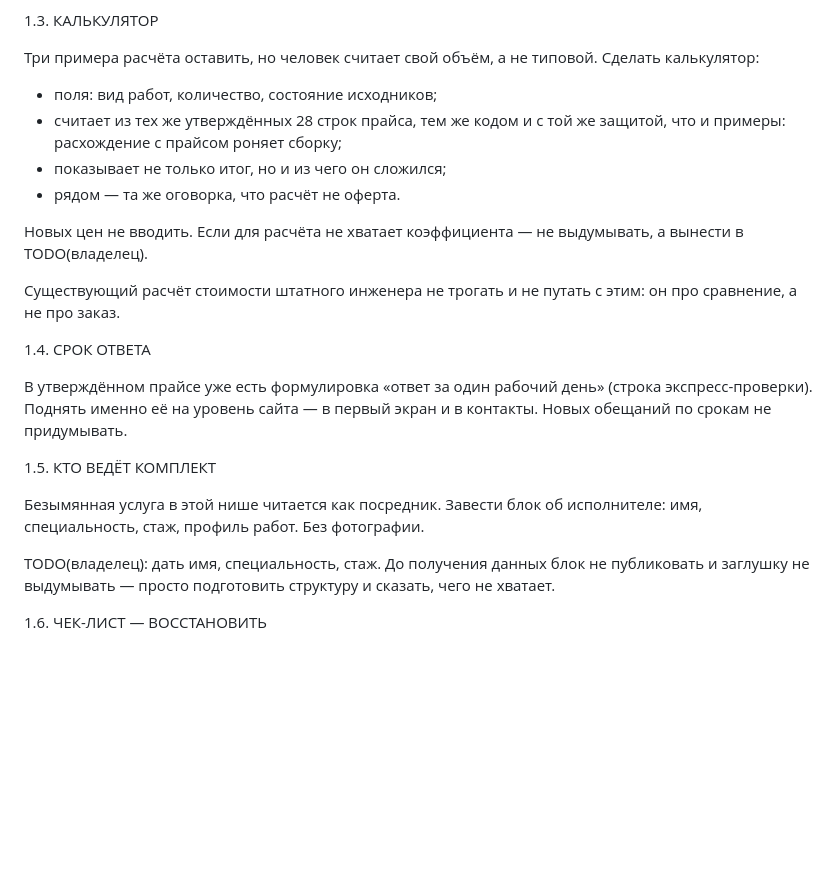
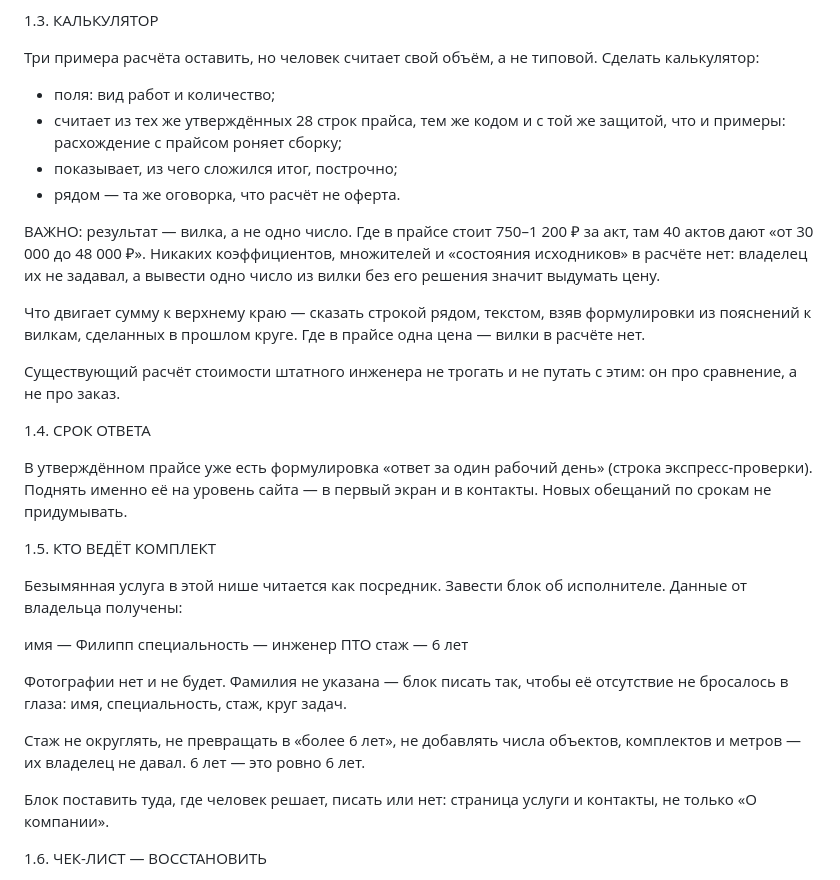
Before and after one commit to arorlov93/ProID, a Markdown page: TRUST-PROMPT.md, the part around the change. Rendered like a GitHub page; blank space fills up the shorter version.

Commit message:
Калькулятор считает вилкой без коэффициентов; данные исполнителя получены

```diff
--- a/TRUST-PROMPT.md
+++ b/TRUST-PROMPT.md
@@ -61,15 +61,22 @@
 
 Три примера расчёта оставить, но человек считает свой объём,
 а не типовой. Сделать калькулятор:
-- поля: вид работ, количество, состояние исходников;
+- поля: вид работ и количество;
 - считает из тех же утверждённых 28 строк прайса, тем же кодом
   и с той же защитой, что и примеры: расхождение с прайсом роняет
   сборку;
-- показывает не только итог, но и из чего он сложился;
+- показывает, из чего сложился итог, построчно;
 - рядом — та же оговорка, что расчёт не оферта.
 
-Новых цен не вводить. Если для расчёта не хватает коэффициента —
-не выдумывать, а вынести в TODO(владелец).
+ВАЖНО: результат — вилка, а не одно число. Где в прайсе стоит
+750–1 200 ₽ за акт, там 40 актов дают «от 30 000 до 48 000 ₽».
+Никаких коэффициентов, множителей и «состояния исходников»
+в расчёте нет: владелец их не задавал, а вывести одно число
+из вилки без его решения значит выдумать цену.
+
+Что двигает сумму к верхнему краю — сказать строкой рядом,
+текстом, взяв формулировки из пояснений к вилкам, сделанных
+в прошлом круге. Где в прайсе одна цена — вилки в расчёте нет.
 
 Существующий расчёт стоимости штатного инженера не трогать
 и не путать с этим: он про сравнение, а не про заказ.
@@ -84,12 +91,22 @@
 1.5. КТО ВЕДЁТ КОМПЛЕКТ
 
 Безымянная услуга в этой нише читается как посредник. Завести
-блок об исполнителе: имя, специальность, стаж, профиль работ.
-Без фотографии.
+блок об исполнителе. Данные от владельца получены:
 
-TODO(владелец): дать имя, специальность, стаж. До получения данных
-блок не публиковать и заглушку не выдумывать — просто подготовить
-структуру и сказать, чего не хватает.
+  имя — Филипп
+  специальность — инженер ПТО
+  стаж — 6 лет
+
+Фотографии нет и не будет. Фамилия не указана — блок писать так,
+чтобы её отсутствие не бросалось в глаза: имя, специальность,
+стаж, круг задач.
+
+Стаж не округлять, не превращать в «более 6 лет», не добавлять
+числа объектов, комплектов и метров — их владелец не давал.
+6 лет — это ровно 6 лет.
+
+Блок поставить туда, где человек решает, писать или нет:
+страница услуги и контакты, не только «О компании».
 
 1.6. ЧЕК-ЛИСТ — ВОССТАНОВИТЬ
 
```
